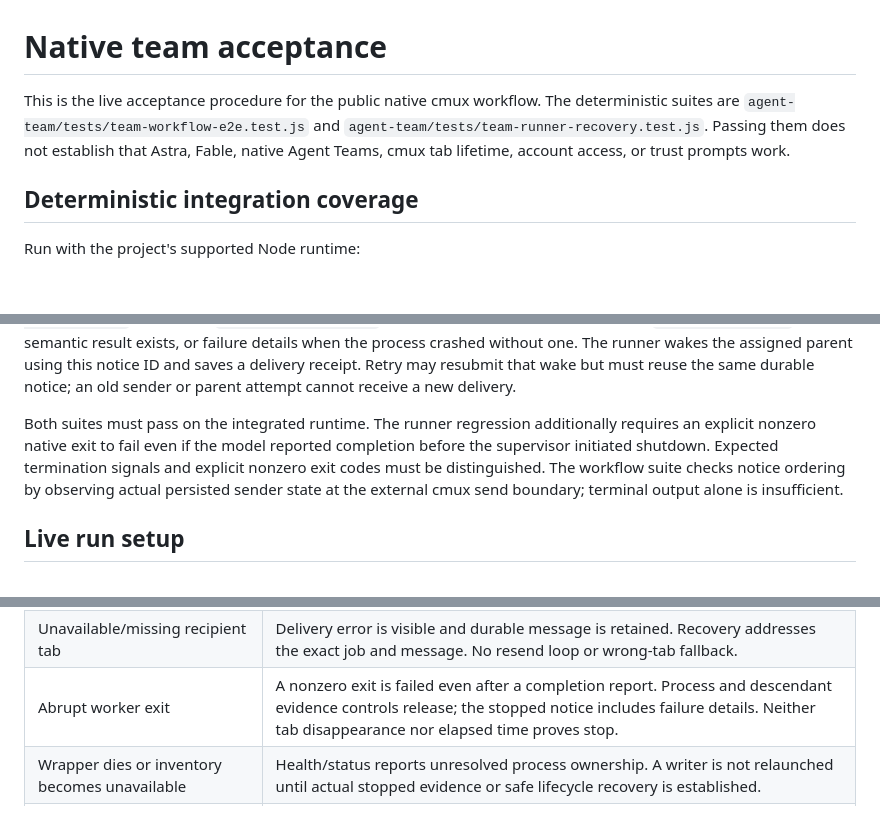
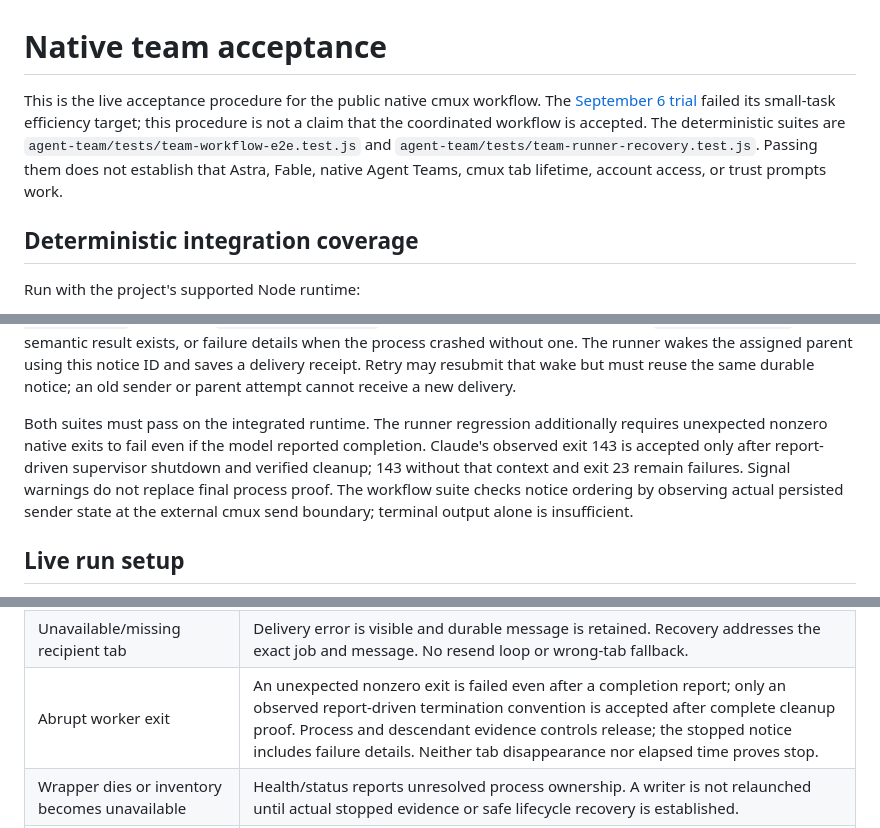
Before and after one commit to andrewnova/agent-team-harness, a Markdown page: docs/cmux-e2e-acceptance.md, 3 parts joined by grey strips. Drawn GitHub-style; blank space fills up the shorter version.

Commit message:
Keep acceptance criteria aligned with observed native shutdown
Confidence: high
Scope-risk: narrow
Tested: Documentation checked against observed exit143 receipt and current runner regressions
Directive: A failed live trial remains failed after later unit-test fixes

```diff
--- a/docs/cmux-e2e-acceptance.md
+++ b/docs/cmux-e2e-acceptance.md
@@ -1,6 +1,6 @@
 # Native team acceptance
 
-This is the live acceptance procedure for the public native cmux workflow. The deterministic suites are `agent-team/tests/team-workflow-e2e.test.js` and `agent-team/tests/team-runner-recovery.test.js`. Passing them does not establish that Astra, Fable, native Agent Teams, cmux tab lifetime, account access, or trust prompts work.
+This is the live acceptance procedure for the public native cmux workflow. The [September 6 trial](native-workflow-findings.md) failed its small-task efficiency target; this procedure is not a claim that the coordinated workflow is accepted. The deterministic suites are `agent-team/tests/team-workflow-e2e.test.js` and `agent-team/tests/team-runner-recovery.test.js`. Passing them does not establish that Astra, Fable, native Agent Teams, cmux tab lifetime, account access, or trust prompts work.
 
 ## Deterministic integration coverage
 
@@ -36,7 +36,7 @@ Limitations: the suite does not emulate the terminal UI, real model execution, a
 
 `team_report` stores the original semantic result and its `reported_result.message_id` without waking the lead. After `finishJob` records `process_stopped: true`, `jobFinishedMessage` emits a separate deterministic `jobexit_<job-id>_<attempt>` notice with `event: "job_stopped"`. Its body contains the final status and `result_message_id` when a semantic result exists, or failure details when the process crashed without one. The runner wakes the assigned parent using this notice ID and saves a delivery receipt. Retry may resubmit that wake but must reuse the same durable notice; an old sender or parent attempt cannot receive a new delivery.
 
-Both suites must pass on the integrated runtime. The runner regression additionally requires an explicit nonzero native exit to fail even if the model reported completion before the supervisor initiated shutdown. Expected termination signals and explicit nonzero exit codes must be distinguished. The workflow suite checks notice ordering by observing actual persisted sender state at the external cmux send boundary; terminal output alone is insufficient.
+Both suites must pass on the integrated runtime. The runner regression additionally requires unexpected nonzero native exits to fail even if the model reported completion. Claude's observed exit 143 is accepted only after report-driven supervisor shutdown and verified cleanup; 143 without that context and exit 23 remain failures. Signal warnings do not replace final process proof. The workflow suite checks notice ordering by observing actual persisted sender state at the external cmux send boundary; terminal output alone is insufficient.
 
 ## Live run setup
 
@@ -83,7 +83,7 @@ Perform these failure probes in separate disposable attempts after the happy pat
 | --- | --- |
 | Recipient not yet ready | Send remains durable and pending. Recipient reads it after ready. A wake receipt is never counted as a reply. |
 | Unavailable/missing recipient tab | Delivery error is visible and durable message is retained. Recovery addresses the exact job and message. No resend loop or wrong-tab fallback. |
-| Abrupt worker exit | A nonzero exit is failed even after a completion report. Process and descendant evidence controls release; the stopped notice includes failure details. Neither tab disappearance nor elapsed time proves stop. |
+| Abrupt worker exit | An unexpected nonzero exit is failed even after a completion report; only an observed report-driven termination convention is accepted after complete cleanup proof. Process and descendant evidence controls release; the stopped notice includes failure details. Neither tab disappearance nor elapsed time proves stop. |
 | Wrapper dies or inventory becomes unavailable | Health/status reports unresolved process ownership. A writer is not relaunched until actual stopped evidence or safe lifecycle recovery is established. |
 | Interrupted replacement review | Existing approval cannot satisfy an active, failed, or cancelled new review attempt. Retry starts a fresh identity and requires a fresh result. |
 | Candidate changes during review | Late approval is rejected; snapshot, checks and review must all bind the new candidate. |
```
